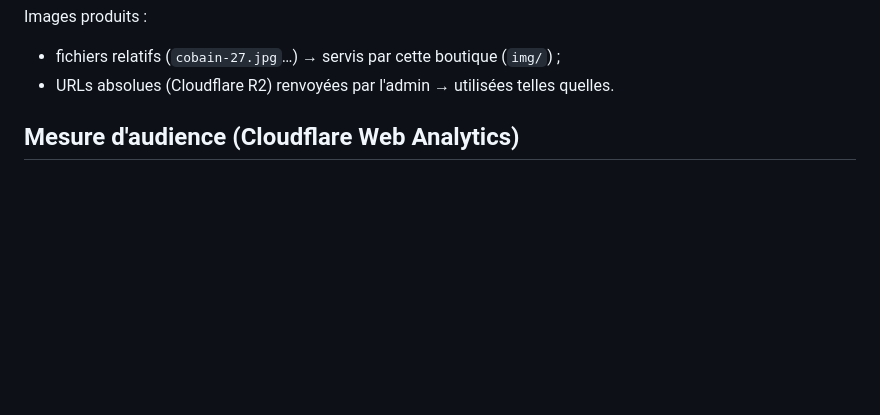
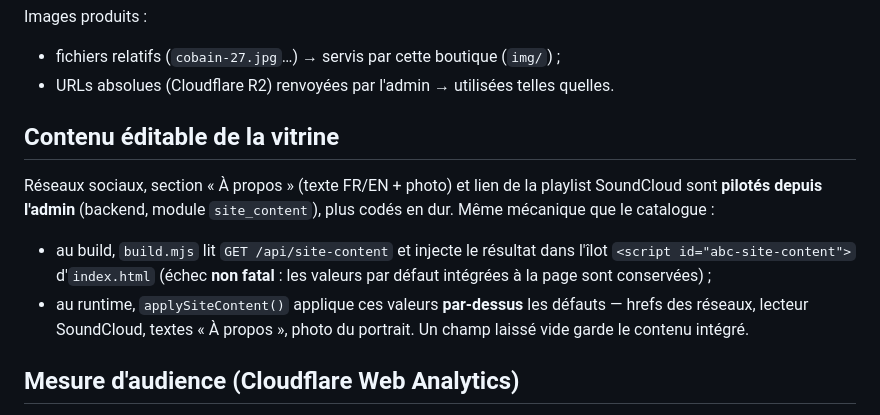
Before and after one commit to inception-technology/abc_frontend, a Markdown page: README.md, the part around the change. GitHub-like rendering; blank space fills up the shorter version.

Commit message:
docs(readme): documenter la consommation du contenu de vitrine
Le README listait les injections build (catalogue, feed) mais pas le contenu
éditable (réseaux, à propos, playlist) introduit en #24. Ajoute une section
« Contenu éditable de la vitrine » : îlot abc-site-content injecté au build,
applySiteContent au runtime, dégradation gracieuse.

Co-Authored-By: Claude Opus 4.8 <noreply@anthropic.com>

```diff
--- a/README.md
+++ b/README.md
@@ -52,6 +52,19 @@ pas : catalogue laissé vide, repli sur le fetch au runtime.
 Images produits :
 - fichiers relatifs (`cobain-27.jpg`…) → servis par cette boutique (`img/`) ;
 - URLs absolues (Cloudflare R2) renvoyées par l'admin → utilisées telles quelles.
+
+## Contenu éditable de la vitrine
+
+Réseaux sociaux, section « À propos » (texte FR/EN + photo) et lien de la playlist
+SoundCloud sont **pilotés depuis l'admin** (backend, module `site_content`), plus
+codés en dur. Même mécanique que le catalogue :
+
+- au build, `build.mjs` lit `GET /api/site-content` et injecte le résultat dans
+  l'îlot `<script id="abc-site-content">` d'`index.html` (échec **non fatal** :
+  les valeurs par défaut intégrées à la page sont conservées) ;
+- au runtime, `applySiteContent()` applique ces valeurs **par-dessus** les défauts
+  — hrefs des réseaux, lecteur SoundCloud, textes « À propos », photo du portrait.
+  Un champ laissé vide garde le contenu intégré.
 
 ## Mesure d'audience (Cloudflare Web Analytics)
 
```
